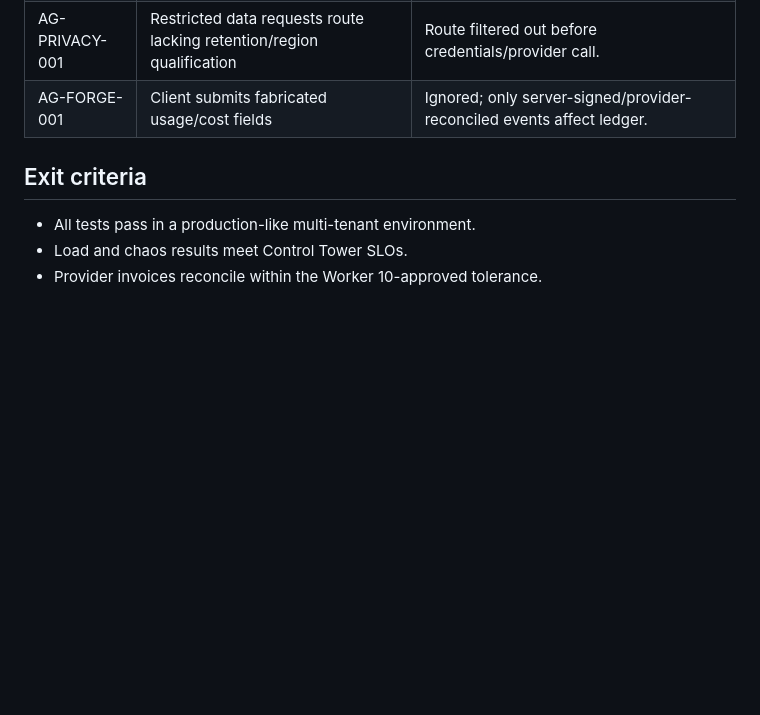
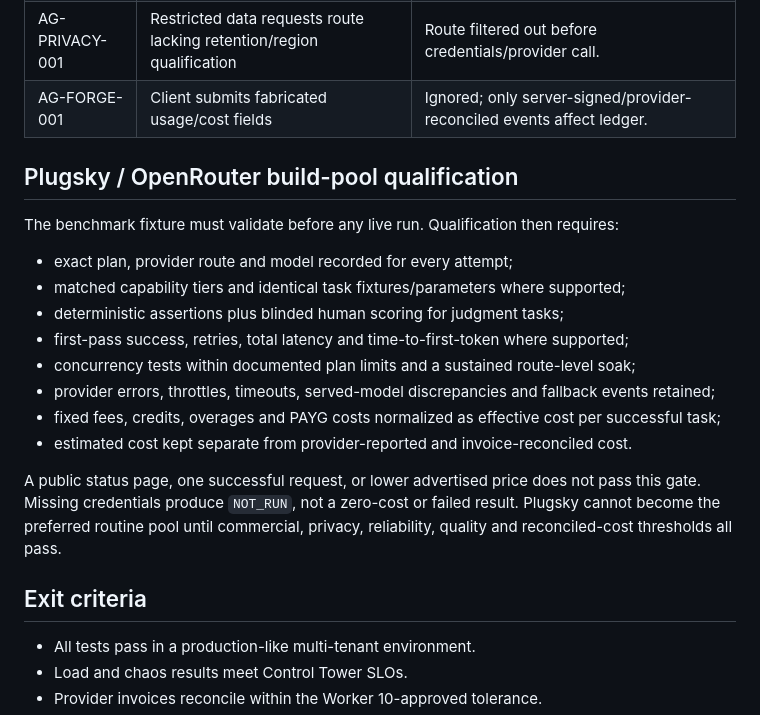
Before and after one commit to ng549/ndgcv, a Markdown page: nexus-v2/ai-gateway/ACCEPTANCE-TESTS.md, the part around the change. GitHub-like rendering; blank space fills up the shorter version.

Commit message:
Worker 8: verify Plugsky and add benchmark harness

```diff
--- a/nexus-v2/ai-gateway/ACCEPTANCE-TESTS.md
+++ b/nexus-v2/ai-gateway/ACCEPTANCE-TESTS.md
@@ -27,6 +27,21 @@ Status: specified, not executed against a deployed gateway.
 | AG-PRIVACY-001 | Restricted data requests route lacking retention/region qualification | Route filtered out before credentials/provider call. |
 | AG-FORGE-001 | Client submits fabricated usage/cost fields | Ignored; only server-signed/provider-reconciled events affect ledger. |
 
+## Plugsky / OpenRouter build-pool qualification
+
+The benchmark fixture must validate before any live run. Qualification then requires:
+
+- exact plan, provider route and model recorded for every attempt;
+- matched capability tiers and identical task fixtures/parameters where supported;
+- deterministic assertions plus blinded human scoring for judgment tasks;
+- first-pass success, retries, total latency and time-to-first-token where supported;
+- concurrency tests within documented plan limits and a sustained route-level soak;
+- provider errors, throttles, timeouts, served-model discrepancies and fallback events retained;
+- fixed fees, credits, overages and PAYG costs normalized as effective cost per successful task;
+- estimated cost kept separate from provider-reported and invoice-reconciled cost.
+
+A public status page, one successful request, or lower advertised price does not pass this gate. Missing credentials produce `NOT_RUN`, not a zero-cost or failed result. Plugsky cannot become the preferred routine pool until commercial, privacy, reliability, quality and reconciled-cost thresholds all pass.
+
 ## Exit criteria
 
 - All tests pass in a production-like multi-tenant environment.
```
